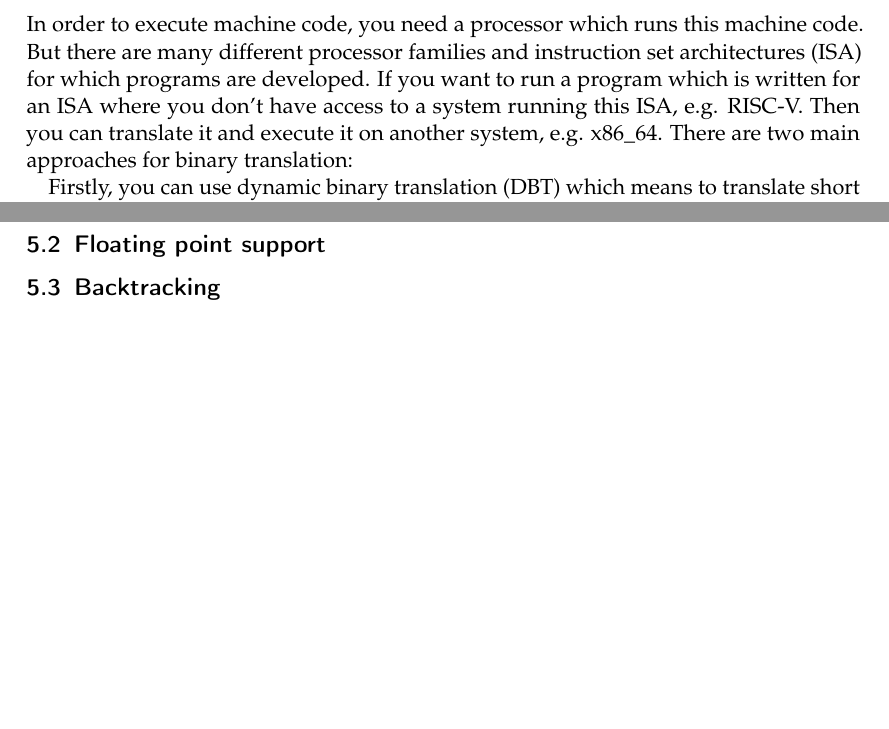
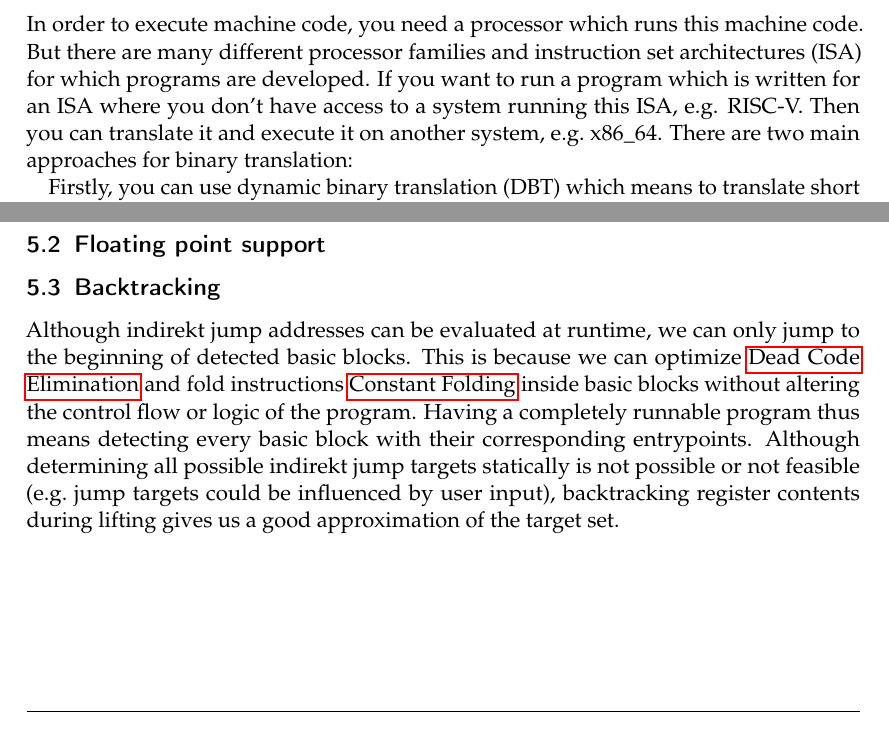
Before and after one commit to ERAP-SBT/ERAP-SBT, a LaTeX document (Ausarbeitung/Ausarbeitung.tex): two parts of pages 3 and 4 of 5 before the commit and two parts of pages 3 and 4 of 6 after it, joined at a grey line, cut so that both start at the same text, the shorter picture padded with empty space. Compiled offline with pdfLaTeX.

Commit message:
Further work

```diff
--- a/Ausarbeitung/Ausarbeitung.tex
+++ b/Ausarbeitung/Ausarbeitung.tex
@@ -38,8 +38,8 @@ In order to execute machine code, you need a processor which runs this machine c
 many different processor families and instruction set architectures (ISA) for which programs are
 developed. If you want to run a program which is written for an ISA where you don't have access to a
 system running this ISA, e.g. RISC-V. Then you can translate it and execute it on another system,
-e.g. x86\_64. There are two main approaches for binary translation: \par Firstly, you can use
-dynamic binary translation (DBT) which means to translate short instruction sequences during program
-execution and execute them. When discovering a jump or another control flow operation, the address
-is evaluated and the translation continues at this address. But as you do the translation at
-runtime, this slows down the execution. \par Secondly, you can translate the full binary to an ISA
+e.g.\ x86\_64. There are two main approaches for binary translation:
+
+\par
+
+Firstly, you can use dynamic binary translation (DBT) which means to translate short instruction
@@ -101,3 +121,10 @@ latter is also often used for performing jumps.\cite [p.~20]{rvspec}
 \subsection{General method}
 \subsection{Floating point support}
 \subsection{Backtracking}
+Although indirekt jump addresses can be evaluated at runtime, we can only jump to the beginning of
+detected basic blocks. This is because we can optimize \nameref{dead_code_elimination} and fold
+instructions \nameref{constant_folding} inside basic blocks without altering the control flow or
+logic of the program. Having a completely runnable program thus means detecting every basic block
+with their corresponding entrypoints. Although determining all possible indirekt jump targets
+statically is not possible or not feasible (e.g.\ jump targets could be influenced by user input),
+backtracking register contents during lifting gives us a good approximation of the target set.
```
Also changed, not shown: Ausarbeitung/Ausarbeitung.tex (36 more changed lines).
